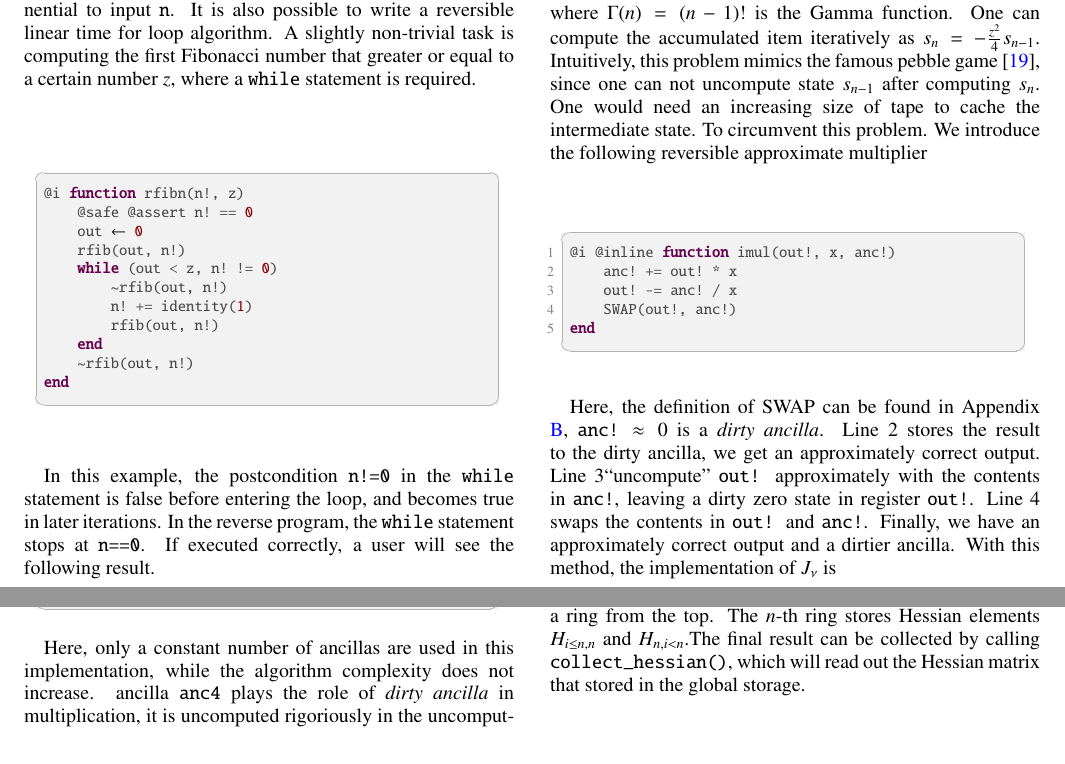
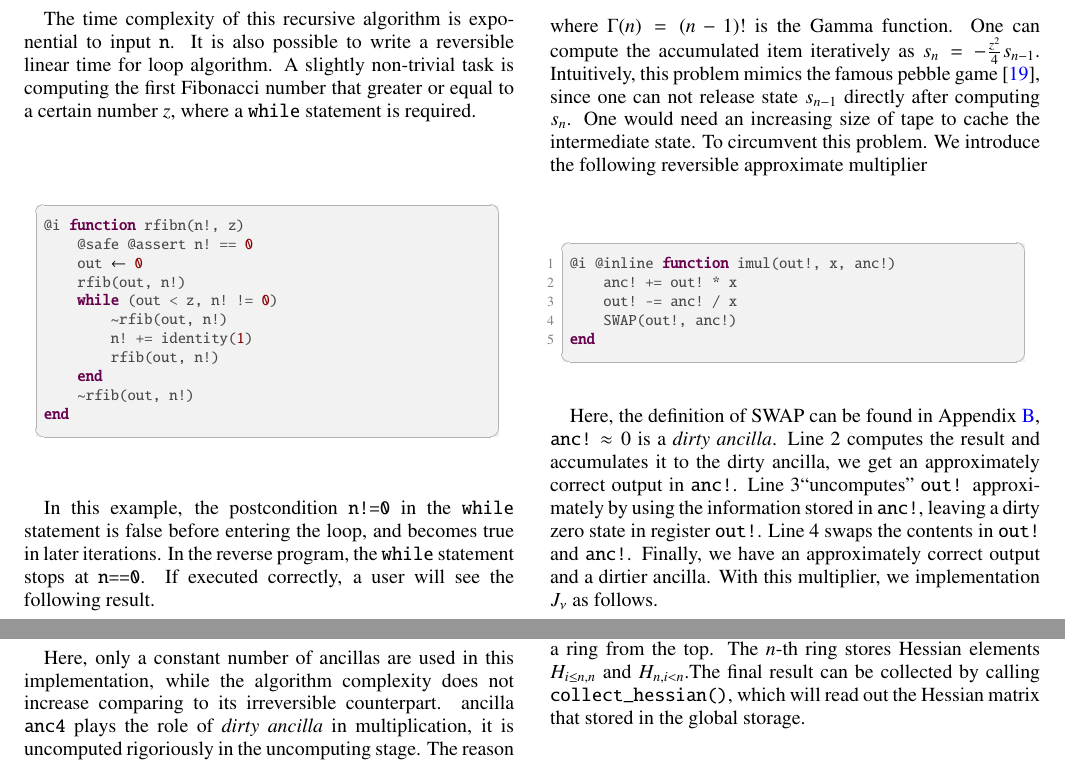
Before and after one commit to GiggleLiu/nilangpaper, a LaTeX paper (invc.tex): two parts of pages 9 and 10 of 17, joined at a grey line, cut so that both start at the same text. The pictures show the PDF file invc.pdf that the author committed with the source.

Commit message:
fix bessel example

```diff
--- a/invc.tex
+++ b/invc.tex
@@ -856,7 +856,7 @@ An Bessel function of the first kind of order $\nu$ can be computed using Taylor
     J_\nu(z) = \sum\limits_{n=0}^{\infty} \frac{(z/2)^\nu}{\Gamma(k+1)\Gamma(k+\nu+1)} (-z^2/4)^{n}
 \end{equation}
 where $\Gamma(n) = (n-1)!$ is the Gamma function. One can compute the accumulated item iteratively as $s_n = -\frac{z^2}{4} s_{n-1}$.
-Intuitively, this problem mimics the famous pebble game~\cite{Perumalla2013}, since one can not uncompute state $s_{n-1}$ after computing $s_n$.
+Intuitively, this problem mimics the famous pebble game~\cite{Perumalla2013}, since one can not release state $s_{n-1}$ directly after computing $s_n$.
 One would need an increasing size of tape to cache the intermediate state.
 To circumvent this problem. We introduce the following reversible approximate multiplier
 
@@ -871,11 +871,11 @@ end
 \end{minipage}
 
 Here, the definition of SWAP can be found in \App{app:instr}, $\texttt{anc!} \approx 0$ is a \textit{dirty ancilla}.
-Line 2 stores the result to the dirty ancilla, we get an approximately correct output.
-Line 3``uncompute'' \texttt{out!} approximately with the contents in \texttt{anc!}, leaving a dirty zero state in register \texttt{out!}.
+Line 2 computes the result and accumulates it to the dirty ancilla, we get an approximately correct output in \texttt{anc!}.
+Line 3``uncomputes'' \texttt{out!} approximately by using the information stored in \texttt{anc!}, leaving a dirty zero state in register \texttt{out!}.
 Line 4 swaps the contents in \texttt{out!} and \texttt{anc!}.
 Finally, we have an approximately correct output and a dirtier ancilla.
-With this method, the implementation of $J_\nu$ is
+With this multiplier, we implementation $J_\nu$ as follows.
 
 \begin{minipage}{.44\textwidth}
 \begin{lstlisting}
@@ -932,10 +932,10 @@ end
 \end{lstlisting}
 \end{minipage}
 
-Here, only a constant number of ancillas are used in this implementation, while the algorithm complexity does not increase.
+Here, only a constant number of ancillas are used in this implementation, while the algorithm complexity does not increase comparing to its irreversible counterpart.
 ancilla \texttt{anc4} plays the role of \textit{dirty ancilla} in multiplication, it is uncomputed rigoriously in the uncomputing stage.
 The reason why the ``approximate uncomputing'' trick works here lies in the fact that from the mathematic perspective the state in $n$th step $\{s_n, z\}$ contains the same amount of information as the state in the $n-1$th step $\{s_{n-1}, z\}$ except some special points, it is highly possible to find an equation to uncompute the previous state from the current state.
-This trick can be used extensively in many other application. It mitigated the artifitial irreversibility brought by the number system that we adopt at the cost of precision.
+This trick can be used extensively in many other application. It mitigated the artifitial irreversibility brought by the number system that we have adopt at the cost of precision.
 %The \texttt{while} statement takes two conditions, the precondition and postcondition. Precondition \texttt{val(anc1) > atol} indicates when to break the forward pass and postcondition \texttt{iplus != 0} indicates when to break the backward pass.
 
 To obtain gradients, one can wrap the variable \texttt{y!} with \texttt{Loss} type and feed it into \texttt{ibessel\textquotesingle}
```
Also changed, not shown: invc.pdf, invc.tex (6 more changed lines).
